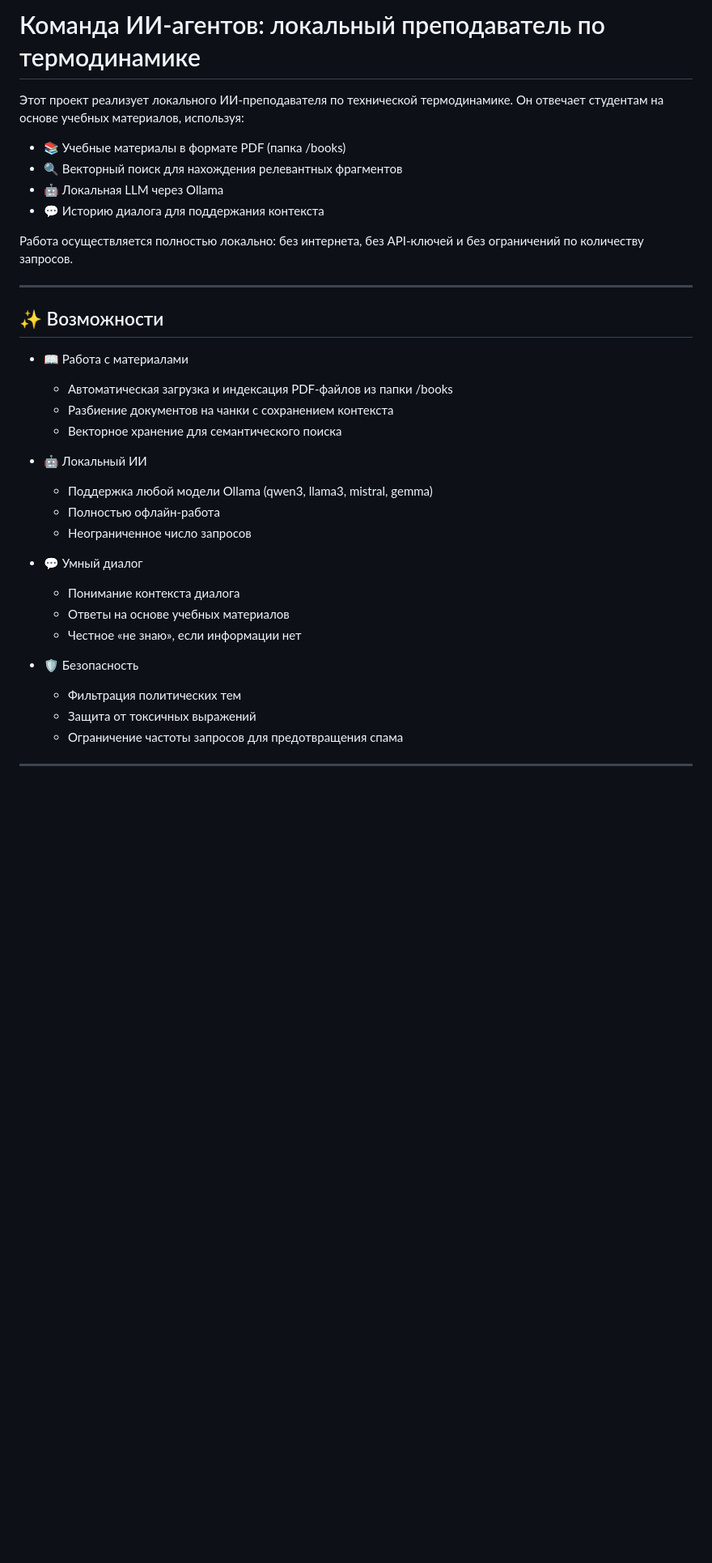
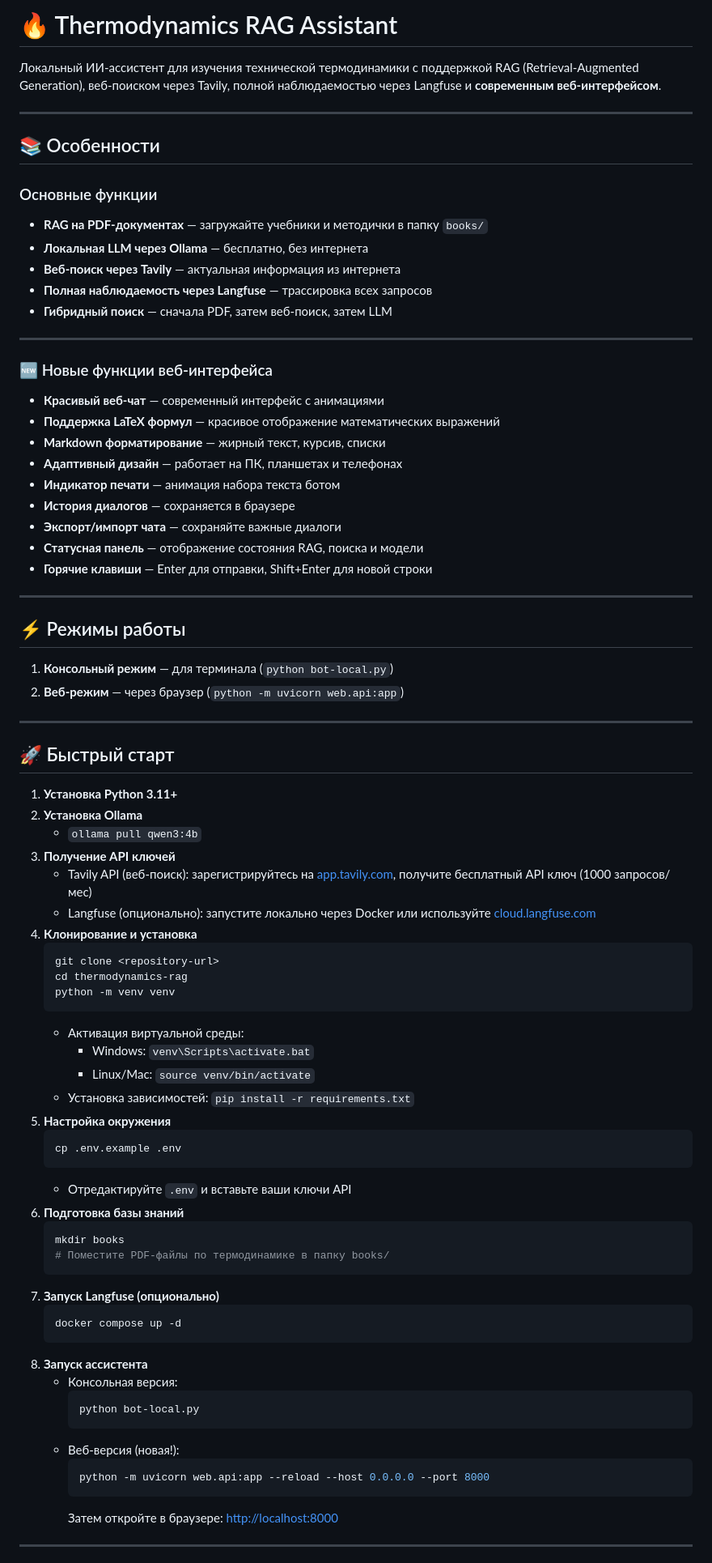
Before and after one commit to dkarabarin/AI.Bot, a Markdown page: README.md, the part around one of its changes. Shown at 81% size. Rendered like a GitHub page; blank space fills up the shorter version.

````diff
--- a/README.md
+++ b/README.md
@@ -1,35 +1,73 @@
-# Команда ИИ-агентов: локальный преподаватель по термодинамике
+# 🔥 Thermodynamics RAG Assistant
 
-Этот проект реализует локального ИИ-преподавателя по технической термодинамике. Он отвечает студентам на основе учебных материалов, используя:
-- 📚 Учебные материалы в формате PDF (папка /books)
-- 🔍 Векторный поиск для нахождения релевантных фрагментов
-- 🤖 Локальная LLM через Ollama
-- 💬 Историю диалога для поддержания контекста
-
-Работа осуществляется полностью локально: без интернета, без API-ключей и без ограничений по количеству запросов.
+Локальный ИИ-ассистент для изучения технической термодинамики с поддержкой RAG (Retrieval-Augmented Generation), веб-поиском через Tavily, полной наблюдаемостью через Langfuse и **современным веб-интерфейсом**.
 
 ---
 
-## ✨ Возможности
+## 📚 Особенности
 
-- 📖 Работа с материалами
-  - Автоматическая загрузка и индексация PDF-файлов из папки /books
-  - Разбиение документов на чанки с сохранением контекста
-  - Векторное хранение для семантического поиска
-
-- 🤖 Локальный ИИ
-  - Поддержка любой модели Ollama (qwen3, llama3, mistral, gemma)
-  - Полностью офлайн-работа
-  - Неограниченное число запросов
-
-- 💬 Умный диалог
-  - Понимание контекста диалога
-  - Ответы на основе учебных материалов
-  - Честное «не знаю», если информации нет
-
-- 🛡️ Безопасность
-  - Фильтрация политических тем
-  - Защита от токсичных выражений
-  - Ограничение частоты запросов для предотвращения спама
+### Основные функции
+- **RAG на PDF-документах** — загружайте учебники и методички в папку `books/`
+- **Локальная LLM через Ollama** — бесплатно, без интернета
+- **Веб-поиск через Tavily** — актуальная информация из интернета
+- **Полная наблюдаемость через Langfuse** — трассировка всех запросов
+- **Гибридный поиск** — сначала PDF, затем веб-поиск, затем LLM
+---
+### 🆕 Новые функции веб-интерфейса
+- **Красивый веб-чат** — современный интерфейс с анимациями
+- **Поддержка LaTeX формул** — красивое отображение математических выражений
+- **Markdown форматирование** — жирный текст, курсив, списки
+- **Адаптивный дизайн** — работает на ПК, планшетах и телефонах
+- **Индикатор печати** — анимация набора текста ботом
+- **История диалогов** — сохраняется в браузере
+- **Экспорт/импорт чата** — сохраняйте важные диалоги
+- **Статусная панель** — отображение состояния RAG, поиска и модели
+- **Горячие клавиши** — Enter для отправки, Shift+Enter для новой строки
+---
+## ⚡ Режимы работы
+1. **Консольный режим** — для терминала (`python bot-local.py`)
+2. **Веб-режим** — через браузер (`python -m uvicorn web.api:app`)
+---
+## 🚀 Быстрый старт
+1. **Установка Python 3.11+**
+2. **Установка Ollama**
+    - `ollama pull qwen3:4b`
+3. **Получение API ключей**
+    - Tavily API (веб-поиск): зарегистрируйтесь на [app.tavily.com](https://app.tavily.com), получите бесплатный API ключ (1000 запросов/мес)
+    - Langfuse (опционально): запустите локально через Docker или используйте [cloud.langfuse.com](https://cloud.langfuse.com)
+4. **Клонирование и установка**
+    ```bash
+    git clone <repository-url>
+    cd thermodynamics-rag
+    python -m venv venv
+    ```
+    - Активация виртуальной среды:
+        - Windows: `venv\Scripts\activate.bat`
+        - Linux/Mac: `source venv/bin/activate`
+    - Установка зависимостей: `pip install -r requirements.txt`
+5. **Настройка окружения**
+    ```bash
+    cp .env.example .env
+    ```
+    - Отредактируйте `.env` и вставьте ваши ключи API
+6. **Подготовка базы знаний**
+    ```bash
+    mkdir books
+    # Поместите PDF-файлы по термодинамике в папку books/
+    ```
+7. **Запуск Langfuse (опционально)**
+    ```bash
+    docker compose up -d
+    ```
+8. **Запуск ассистента**
+    - Консольная версия:
+        ```bash
+        python bot-local.py
+        ```
+    - Веб-версия (новая!):
+        ```bash
+        python -m uvicorn web.api:app --reload --host 0.0.0.0 --port 8000
+        ```
+        Затем откройте в браузере: [http://localhost:8000](http://localhost:8000)
 
 ---
````
Also changed, not shown: other parts of README.md (+90 -117 lines).
